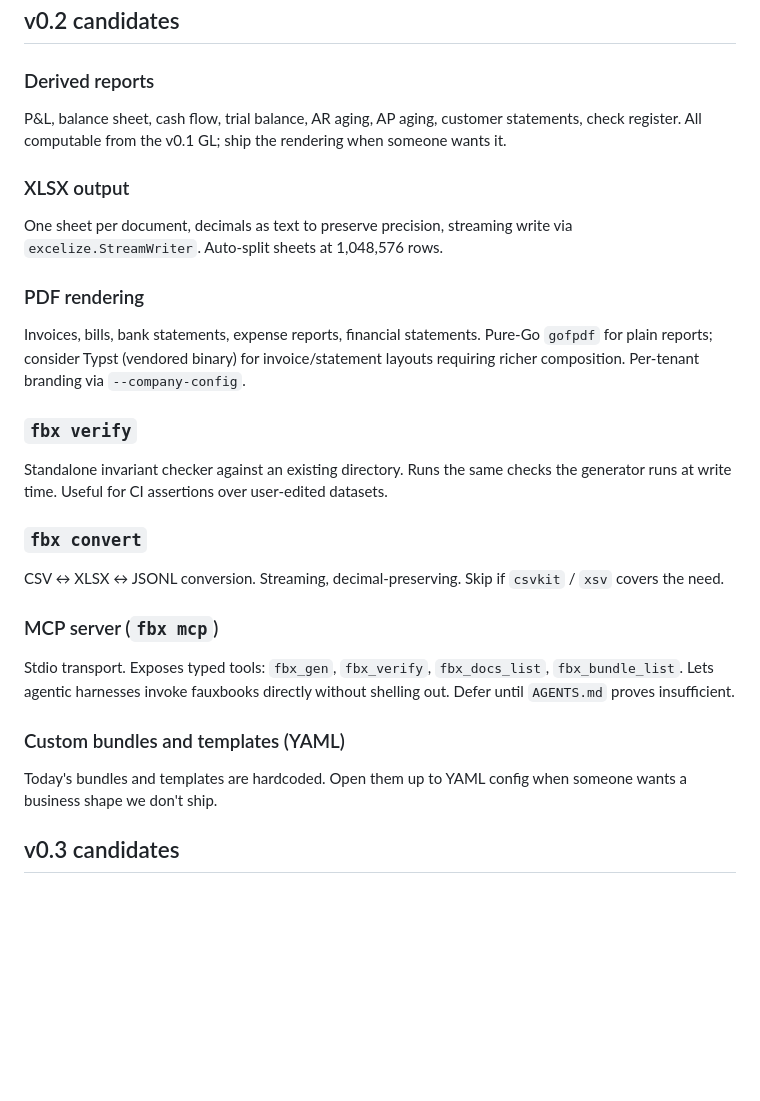
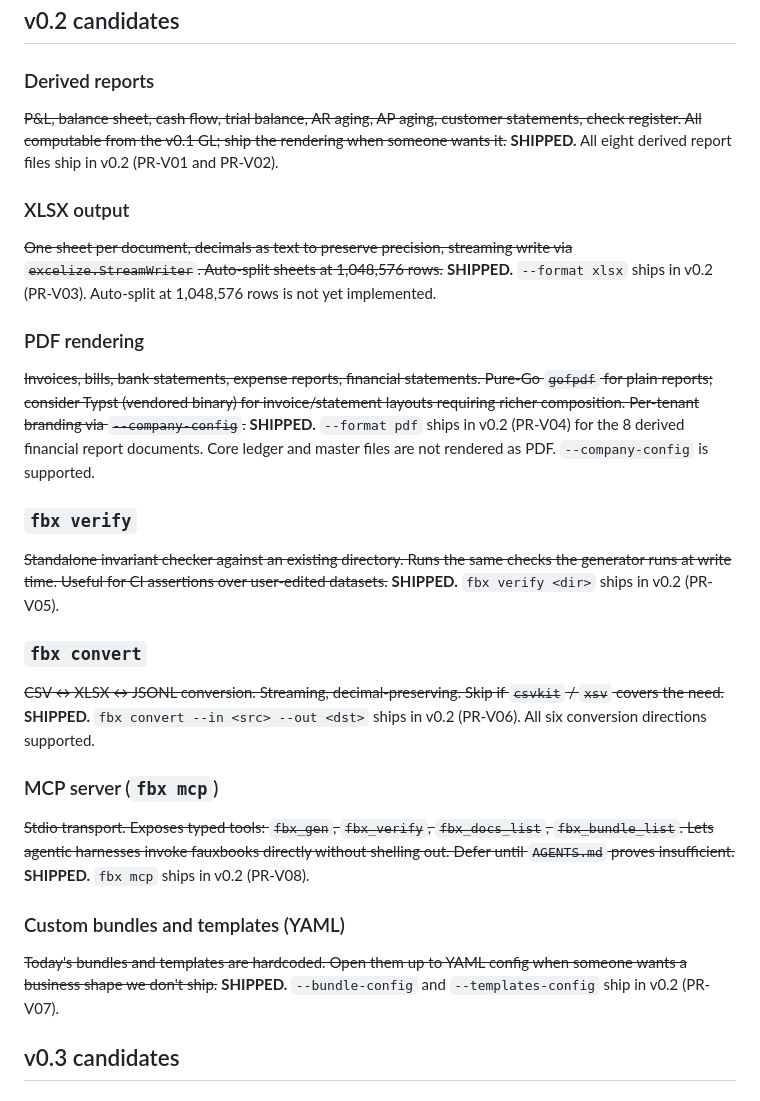
Before and after one commit to humzakhan/fauxbooks, a Markdown page: plans/roadmap.md, the part around the change. Rendered like a GitHub page; blank space fills up the shorter version.

Commit message:
docs: mark shipped roadmap items as done

```diff
--- a/plans/roadmap.md
+++ b/plans/roadmap.md
@@ -5,25 +5,32 @@ Ideas deferred from v0.1. Nothing here is committed — each item ships only whe
 ## v0.2 candidates
 
 ### Derived reports
-P&L, balance sheet, cash flow, trial balance, AR aging, AP aging, customer statements, check register. All computable from the v0.1 GL; ship the rendering when someone wants it.
+~~P&L, balance sheet, cash flow, trial balance, AR aging, AP aging, customer statements, check register. All computable from the v0.1 GL; ship the rendering when someone wants it.~~
+**SHIPPED.** All eight derived report files ship in v0.2 (PR-V01 and PR-V02).
 
 ### XLSX output
-One sheet per document, decimals as text to preserve precision, streaming write via `excelize.StreamWriter`. Auto-split sheets at 1,048,576 rows.
+~~One sheet per document, decimals as text to preserve precision, streaming write via `excelize.StreamWriter`. Auto-split sheets at 1,048,576 rows.~~
+**SHIPPED.** `--format xlsx` ships in v0.2 (PR-V03). Auto-split at 1,048,576 rows is not yet implemented.
 
 ### PDF rendering
-Invoices, bills, bank statements, expense reports, financial statements. Pure-Go `gofpdf` for plain reports; consider Typst (vendored binary) for invoice/statement layouts requiring richer composition. Per-tenant branding via `--company-config`.
+~~Invoices, bills, bank statements, expense reports, financial statements. Pure-Go `gofpdf` for plain reports; consider Typst (vendored binary) for invoice/statement layouts requiring richer composition. Per-tenant branding via `--company-config`.~~
+**SHIPPED.** `--format pdf` ships in v0.2 (PR-V04) for the 8 derived financial report documents. Core ledger and master files are not rendered as PDF. `--company-config` is supported.
 
 ### `fbx verify`
-Standalone invariant checker against an existing directory. Runs the same checks the generator runs at write time. Useful for CI assertions over user-edited datasets.
+~~Standalone invariant checker against an existing directory. Runs the same checks the generator runs at write time. Useful for CI assertions over user-edited datasets.~~
+**SHIPPED.** `fbx verify <dir>` ships in v0.2 (PR-V05).
 
 ### `fbx convert`
-CSV ↔ XLSX ↔ JSONL conversion. Streaming, decimal-preserving. Skip if `csvkit` / `xsv` covers the need.
+~~CSV ↔ XLSX ↔ JSONL conversion. Streaming, decimal-preserving. Skip if `csvkit` / `xsv` covers the need.~~
+**SHIPPED.** `fbx convert --in <src> --out <dst>` ships in v0.2 (PR-V06). All six conversion directions supported.
 
 ### MCP server (`fbx mcp`)
-Stdio transport. Exposes typed tools: `fbx_gen`, `fbx_verify`, `fbx_docs_list`, `fbx_bundle_list`. Lets agentic harnesses invoke fauxbooks directly without shelling out. Defer until `AGENTS.md` proves insufficient.
+~~Stdio transport. Exposes typed tools: `fbx_gen`, `fbx_verify`, `fbx_docs_list`, `fbx_bundle_list`. Lets agentic harnesses invoke fauxbooks directly without shelling out. Defer until `AGENTS.md` proves insufficient.~~
+**SHIPPED.** `fbx mcp` ships in v0.2 (PR-V08).
 
 ### Custom bundles and templates (YAML)
-Today's bundles and templates are hardcoded. Open them up to YAML config when someone wants a business shape we don't ship.
+~~Today's bundles and templates are hardcoded. Open them up to YAML config when someone wants a business shape we don't ship.~~
+**SHIPPED.** `--bundle-config` and `--templates-config` ship in v0.2 (PR-V07).
 
 ## v0.3 candidates
 
```
